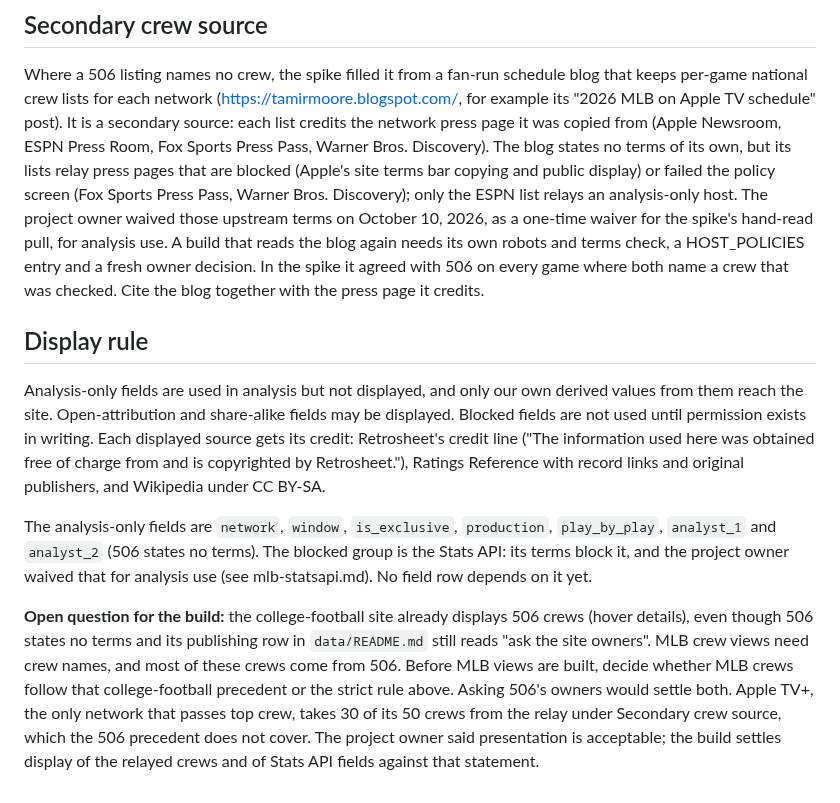
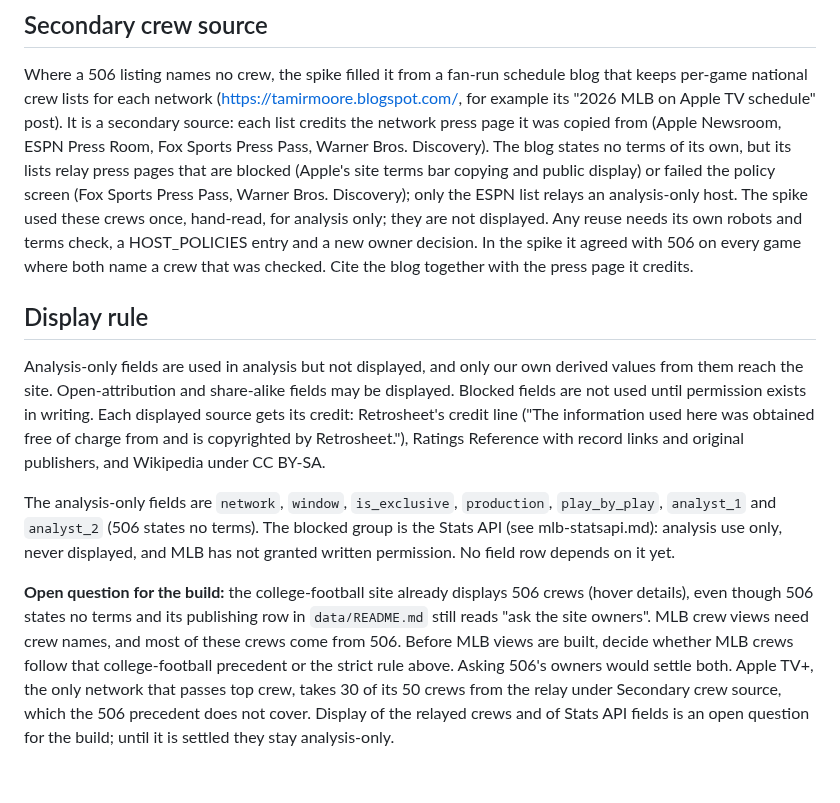
Before and after one commit to benboro/booth-review, a Markdown page: docs/sources/mlb-field-list.md, the part around the change. GitHub-like rendering.

```diff
--- a/docs/sources/mlb-field-list.md
+++ b/docs/sources/mlb-field-list.md
@@ -198,10 +198,9 @@ page it was copied from (Apple Newsroom, ESPN Press Room, Fox Sports Press Pass,
 Warner Bros. Discovery). The blog states no terms of its own, but its lists relay
 press pages that are blocked (Apple's site terms bar copying and public display)
 or failed the policy screen (Fox Sports Press Pass, Warner Bros. Discovery); only
-the ESPN list relays an analysis-only host. The project owner waived those
-upstream terms on October 10, 2026, as a one-time waiver for the spike's
-hand-read pull, for analysis use. A build that reads the blog again needs its own
-robots and terms check, a HOST_POLICIES entry and a fresh owner decision. In the
+the ESPN list relays an analysis-only host. The spike used these crews once,
+hand-read, for analysis only; they are not displayed. Any reuse needs its own
+robots and terms check, a HOST_POLICIES entry and a new owner decision. In the
 spike it agreed with 506 on every game where both name a crew that was checked.
 Cite the blog together with the press page it credits.
 
@@ -217,8 +216,8 @@ Wikipedia under CC BY-SA.
 
 The analysis-only fields are `network`, `window`, `is_exclusive`, `production`,
 `play_by_play`, `analyst_1` and `analyst_2` (506 states no terms). The blocked
-group is the Stats API: its terms block it, and the project owner waived that
-for analysis use (see mlb-statsapi.md). No field row depends on it yet.
+group is the Stats API (see mlb-statsapi.md): analysis use only, never displayed,
+and MLB has not granted written permission. No field row depends on it yet.
 
 **Open question for the build:** the college-football site already displays 506
 crews (hover details), even though 506 states no terms and its publishing row in
@@ -227,6 +226,6 @@ names, and most of these crews come from 506. Before MLB views are built, decide
 whether MLB crews follow that college-football precedent or the strict rule above.
 Asking 506's owners would settle both. Apple TV+, the only network that passes top
 crew, takes 30 of its 50 crews from the relay under Secondary crew source, which
-the 506 precedent does not cover. The project owner said presentation is
-acceptable; the build settles display of the relayed crews and of Stats API
-fields against that statement.
+the 506 precedent does not cover. Display of the relayed crews and of Stats API
+fields is an open question for the build; until it is settled they stay
+analysis-only.
```
Also changed, not shown: docs/PLAN.md (+1 -1 lines), docs/sources/mlb-statsapi.md (+8 -11 lines).
